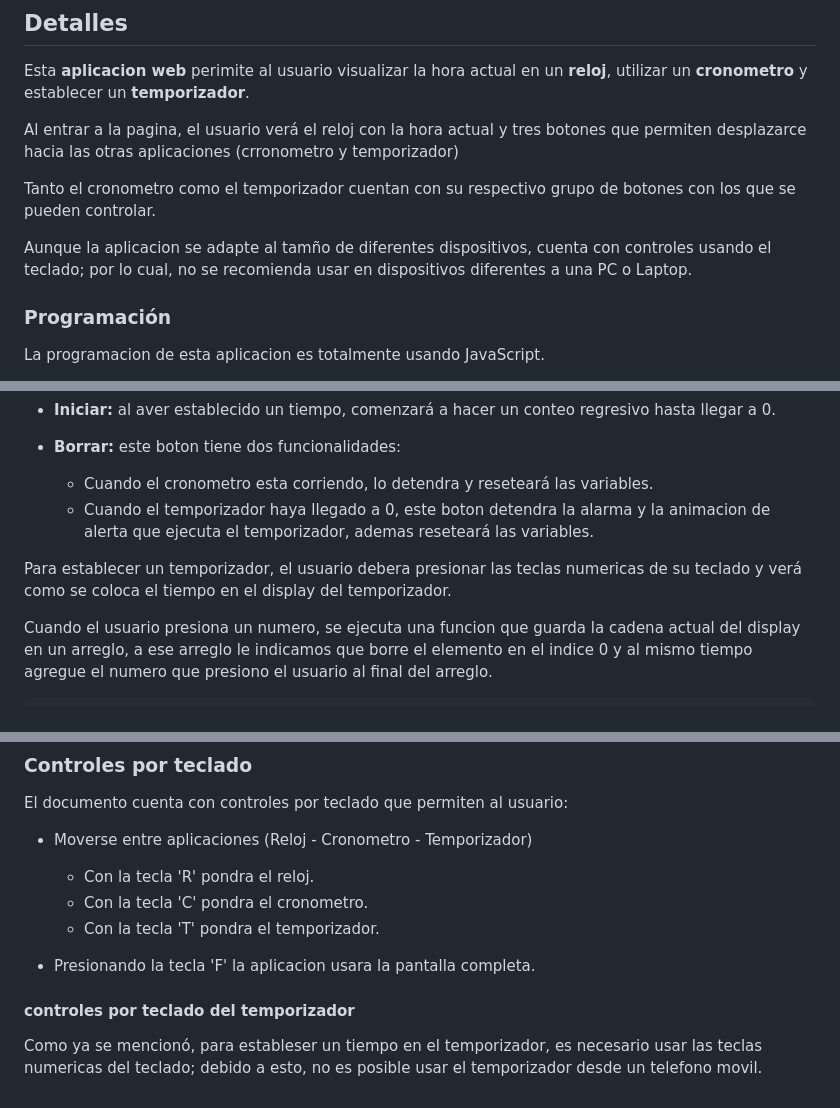
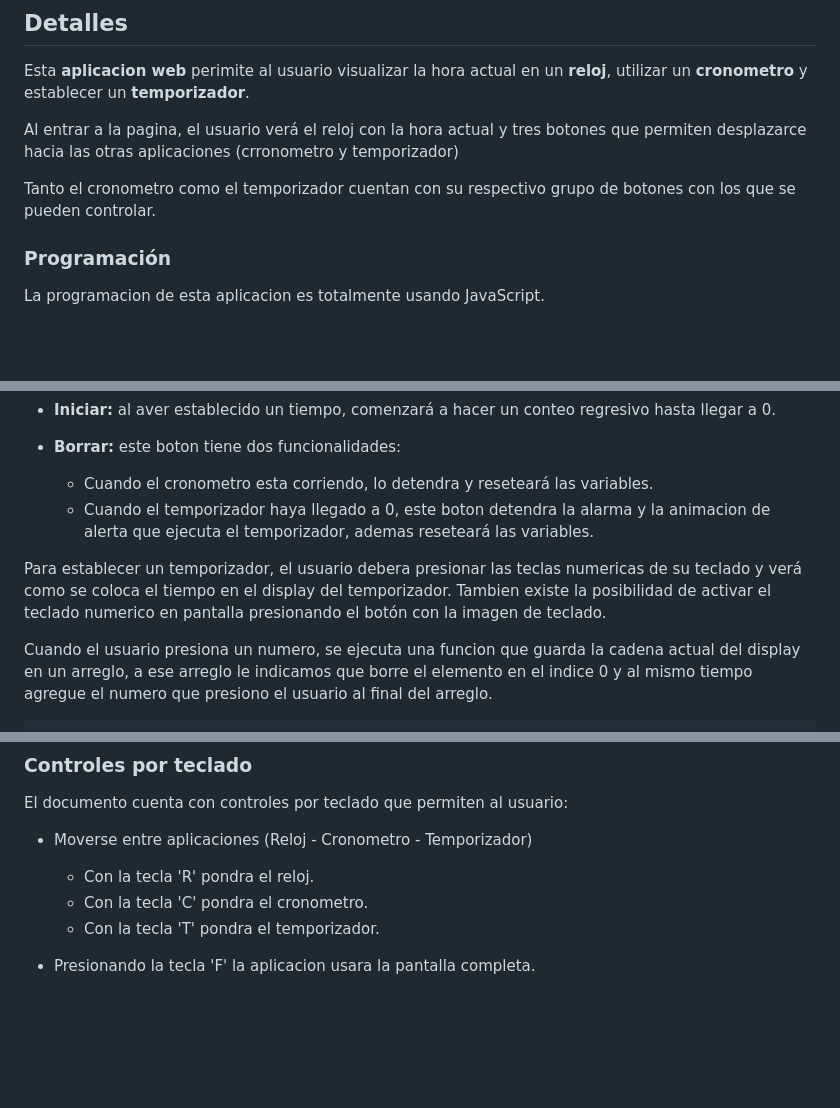
Before and after one commit to FlakoBB/reloj-digital, a Markdown page: README.md, 3 parts joined by grey strips. Drawn GitHub-style; blank space fills up the shorter version.

Commit message:
actualizacion del README

```diff
--- a/README.md
+++ b/README.md
@@ -14,7 +14,6 @@ Al entrar a la pagina, el usuario verá el reloj con la hora actual y tres boton
 
 Tanto el cronometro como el temporizador cuentan con su respectivo grupo de botones con los que se pueden controlar.
 
-Aunque la aplicacion se adapte al tamño de diferentes dispositivos, cuenta con controles usando el teclado; por lo cual, no se recomienda usar en dispositivos diferentes a una PC o Laptop.
 
 
 ### **Programación**
@@ -117,7 +116,7 @@ El temporizador tiene dos botones de control:
      - Cuando el cronometro esta corriendo, lo detendra y reseteará las variables.
      - Cuando el temporizador haya llegado a 0, este boton detendra la alarma y la animacion de alerta que ejecuta el temporizador, ademas reseteará las variables.
 
-Para establecer un temporizador, el usuario debera presionar las teclas numericas de su teclado y verá como se coloca el tiempo en el display del temporizador.
+Para establecer un temporizador, el usuario debera presionar las teclas numericas de su teclado y verá como se coloca el tiempo en el display del temporizador. Tambien existe la posibilidad de activar el teclado numerico en pantalla presionando el botón con la imagen de teclado.
 
 Cuando el usuario presiona un numero, se ejecuta una funcion que guarda la cadena actual del display en un arreglo, a ese arreglo le indicamos que borre el elemento en el indice 0 y al mismo tiempo agregue el numero que presiono el usuario al final del arreglo.
 
@@ -251,8 +250,3 @@ El documento cuenta con controles por teclado que permiten al usuario:
      - Con la tecla 'T' pondra el temporizador.
 
  - Presionando la tecla 'F' la aplicacion usara la pantalla completa.
-
-
- #### **controles por teclado del temporizador**
-
- Como ya se mencionó, para estableser un tiempo en el temporizador, es necesario usar las teclas numericas del teclado; debido a esto, no es posible usar el temporizador desde un telefono movil.
```
